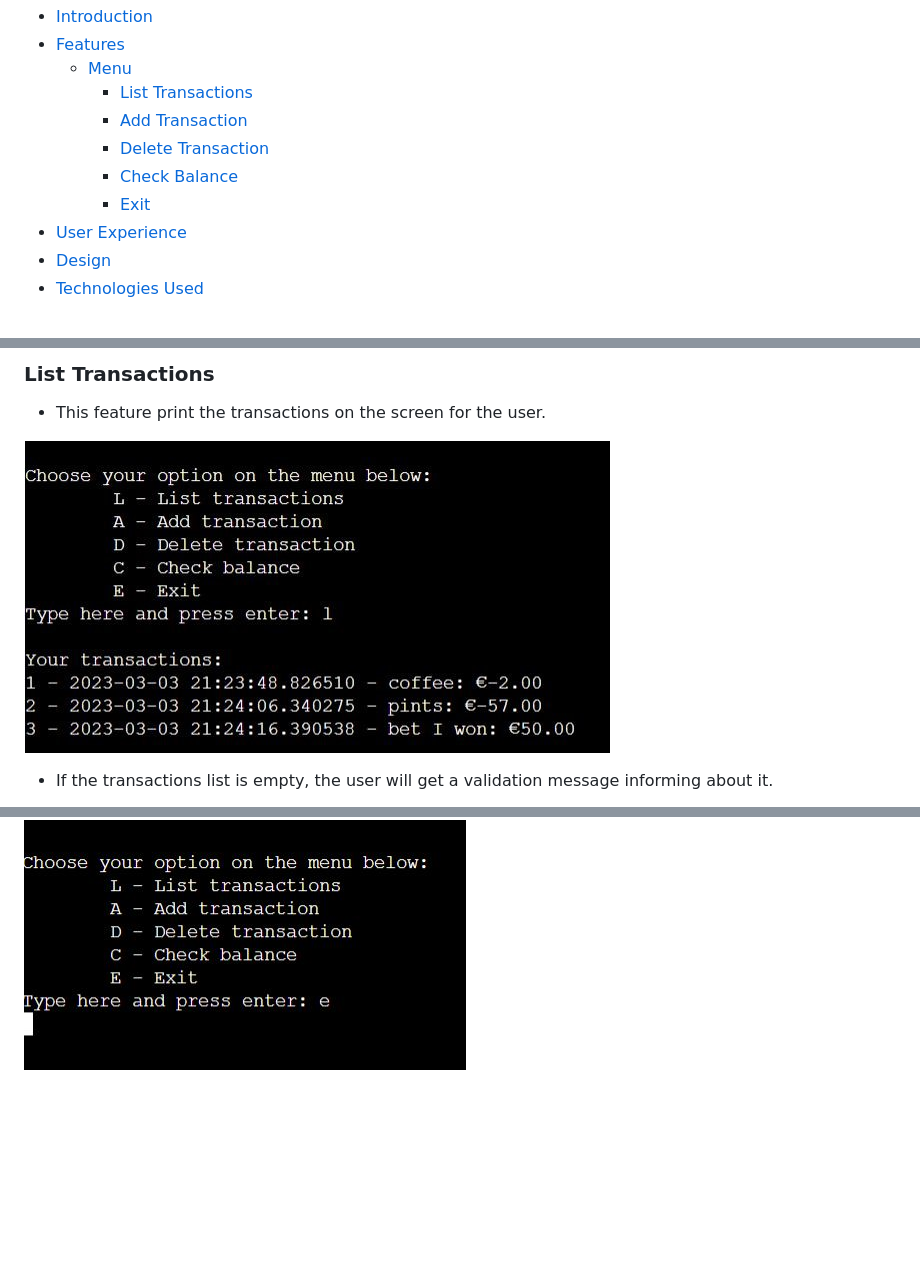
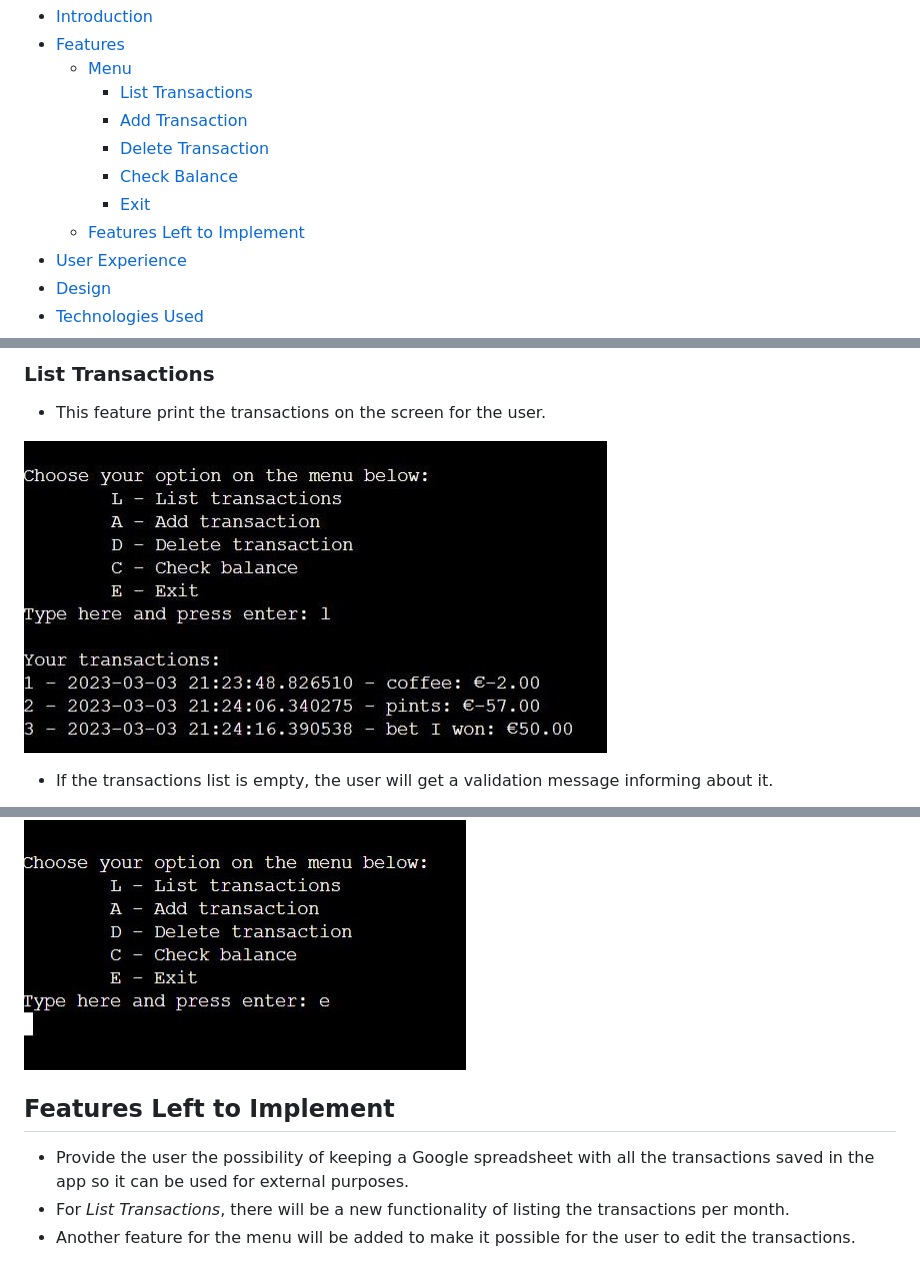
Before and after one commit to c-argus/ExpensiveIrishHouses, a Markdown page: README.md, 3 parts joined by grey strips. GitHub-like rendering; pictures changed too: assets/images/list_eih.JPG; blank space fills up the shorter version.

Commit message:
Add features for the future readme description

```diff
--- a/README.md
+++ b/README.md
@@ -15,6 +15,7 @@ The live website on Heroku can be accessed at the following link: [Live Website
         * [Delete Transaction](#delete-transaction)
         * [Check Balance](#check-balance)
         * [Exit](#exit)
+    * [Features Left to Implement](features-left-to-implement)
 * [User Experience](#user-experience)
 * [Design](#design)
 * [Technologies Used](#technologies-used)
@@ -68,3 +69,8 @@ The live website on Heroku can be accessed at the following link: [Live Website
 * The exit input, exit the application.
 
 ![Exit](./assets/images/exit_eih.JPG)
+
+## Features Left to Implement
+* Provide the user the possibility of keeping a Google spreadsheet with all the transactions saved in the app so it can be used for external purposes.
+* For *List Transactions*, there will be a new functionality of listing the transactions per month.
+* Another feature for the menu will be added to make it possible for the user to edit the transactions.
```
